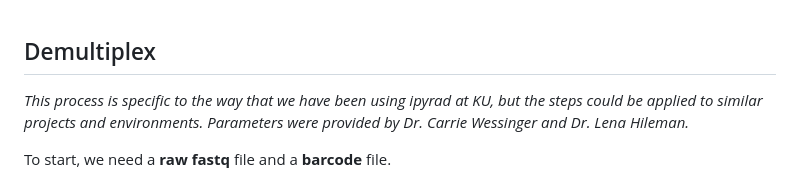
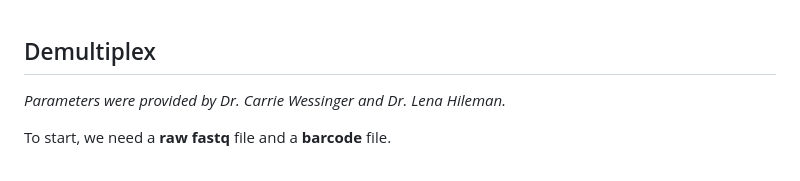
Before and after one commit to n-schlenk/penstemon_KA_mapping, a Markdown page: project_steps_explained.md, the part around the change printed below. GitHub-like rendering.

```diff
--- a/project_steps.md
+++ b/project_steps_explained.md
@@ -1,5 +1,5 @@
 ## Demultiplex
-*This process is specific to the way that we have been using ipyrad at KU, but the steps could be applied to similar projects and environments. Parameters were provided by Dr. Carrie Wessinger and Dr. Lena Hileman.*
+*Parameters were provided by Dr. Carrie Wessinger and Dr. Lena Hileman.*
 
 To start, we need a **raw fastq** file and a **barcode** file.
 
```
Also changed, not shown: other parts of project_steps_explained.md (+0 -1 lines).
